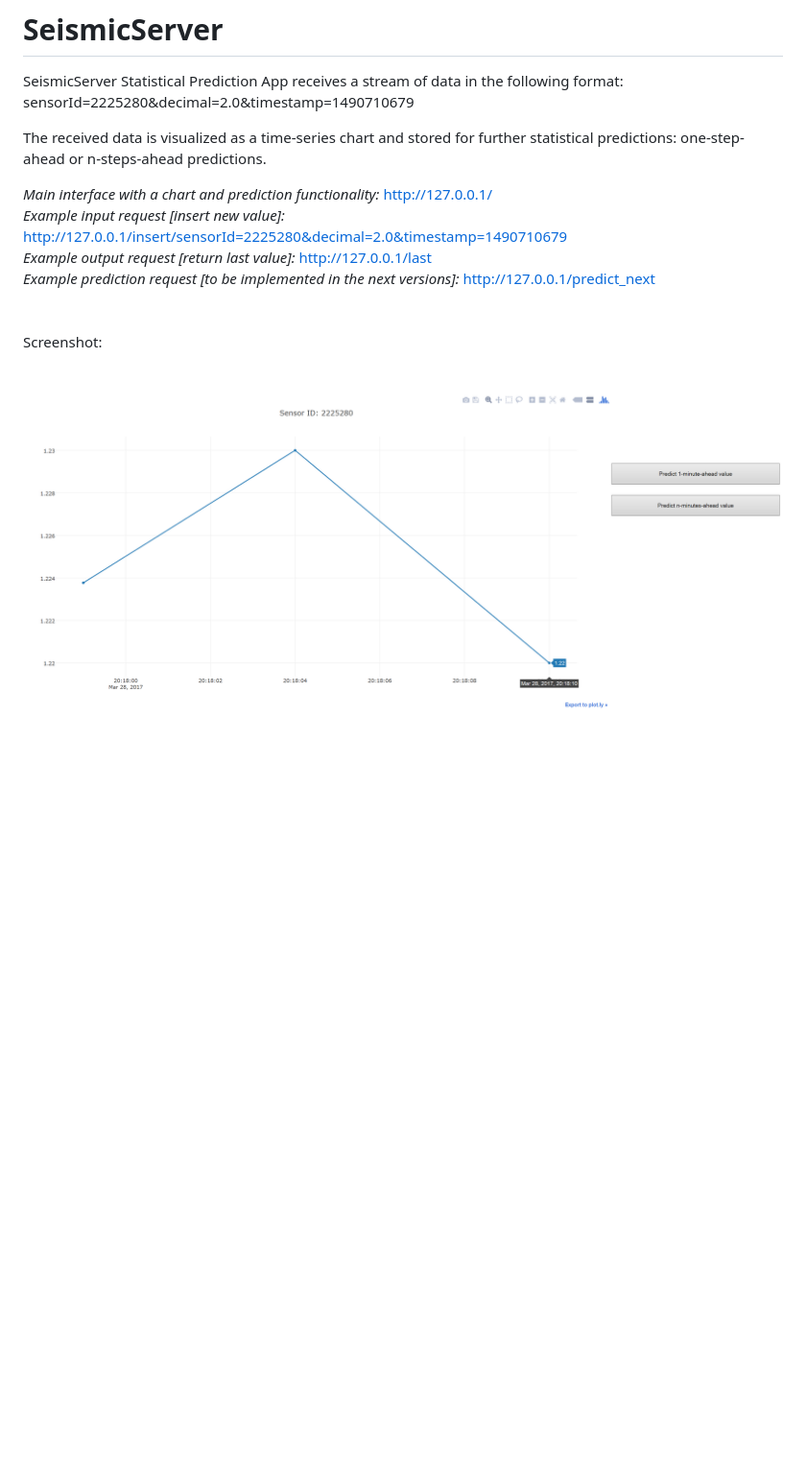
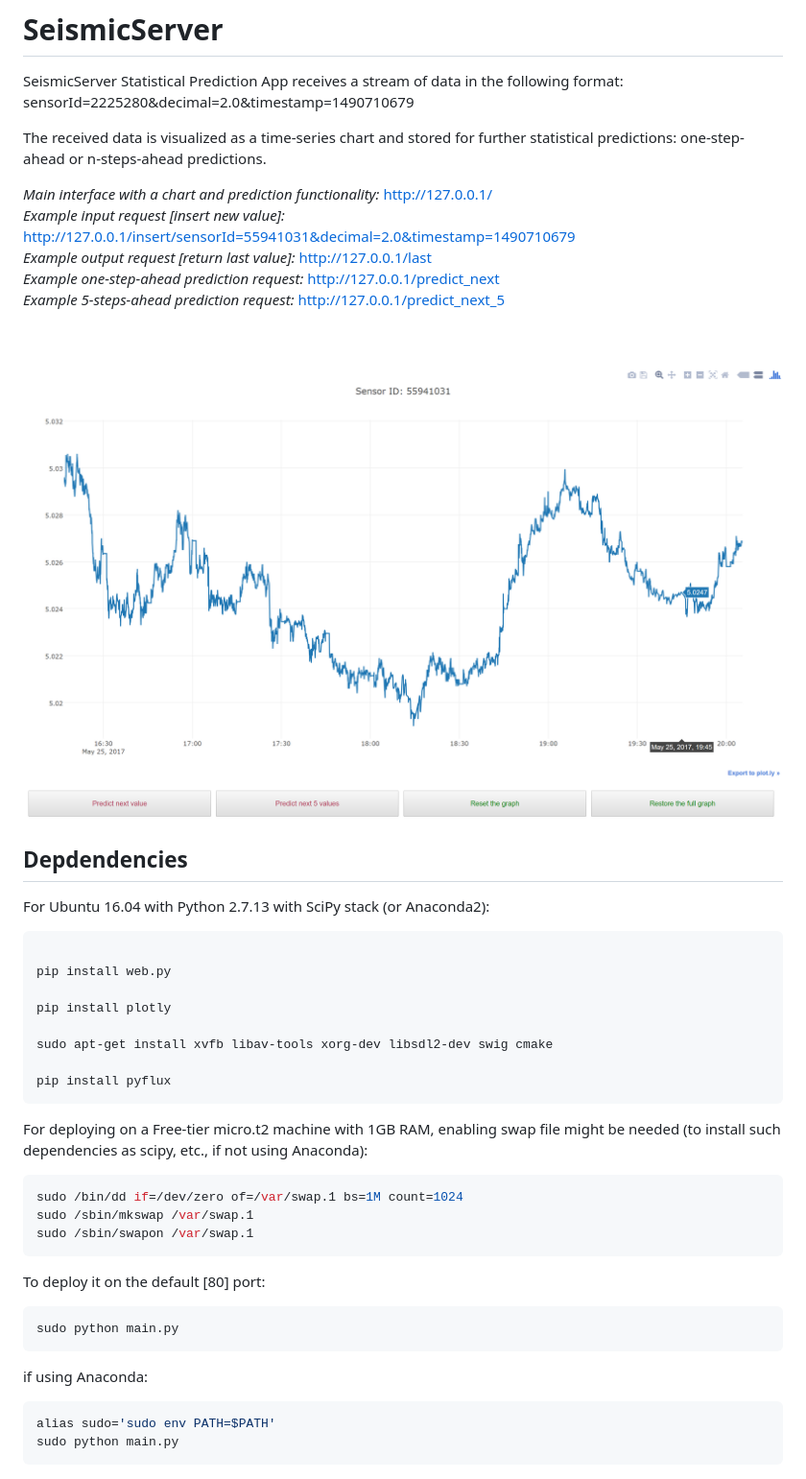
Before and after one commit to alphaX-Digital-Services/SeismicServer, a Markdown page: README.md, the part around the change. Shown: that part at 96% size. Drawn GitHub-style; pictures changed too: data/screenshot_alpha.png (deleted), data/seismicserver_beta.png (added); blank space fills up the shorter version.

Commit message:
Release 3.0: major improvements to data I/O; created a custom, faster, more efficient & thread-safe [compared to SQLite and other similar schemas] database structure; major improvements to the interface and output's formatting; improved robustness and the layout of the GUI.

````diff
--- a/README.md
+++ b/README.md
@@ -6,11 +6,44 @@ sensorId=2225280&decimal=2.0&timestamp=1490710679 <br/>
 The received data is visualized as a time-series chart and stored for further statistical predictions: one-step-ahead or n-steps-ahead predictions. <br/>
 
 *Main interface with a chart and prediction functionality:* http://127.0.0.1/ <br/>
-*Example input request [insert new value]:* http://127.0.0.1/insert/sensorId=2225280&decimal=2.0&timestamp=1490710679 <br/>
+*Example input request [insert new value]:* http://127.0.0.1/insert/sensorId=55941031&decimal=2.0&timestamp=1490710679 <br/>
 *Example output request [return last value]:* http://127.0.0.1/last <br/>
-*Example prediction request [to be implemented in the next versions]:* http://127.0.0.1/predict_next <br/>
+*Example one-step-ahead prediction request:* http://127.0.0.1/predict_next <br/>
+*Example 5-steps-ahead prediction request:* http://127.0.0.1/predict_next_5 <br/>
  <br/>
  <br/>
-Screenshot:
 
-![SeismicServer Statistical Prediction App, alpha version](/data/screenshot_alpha.png?raw=true "SeismicServer alpha")
+![SeismicServer Statistical Prediction App, beta version](/data/seismicserver_beta.png?raw=true "SeismicServer beta")
+
+## Depdendencies
+
+For Ubuntu 16.04 with Python 2.7.13 with SciPy stack (or Anaconda2):
+
+```shell
+
+pip install web.py
+
+pip install plotly
+
+sudo apt-get install xvfb libav-tools xorg-dev libsdl2-dev swig cmake
+
+pip install pyflux
+```
+For deploying on a Free-tier micro.t2 machine with 1GB RAM, enabling swap file might be needed (to install such dependencies as scipy, etc., if not using Anaconda):
+```shell
+sudo /bin/dd if=/dev/zero of=/var/swap.1 bs=1M count=1024
+sudo /sbin/mkswap /var/swap.1
+sudo /sbin/swapon /var/swap.1
+```
+
+To deploy it on the default [80] port:
+
+```shell
+sudo python main.py
+```
+
+if using Anaconda:
+```shell
+alias sudo='sudo env PATH=$PATH'
+sudo python main.py
+```
````
